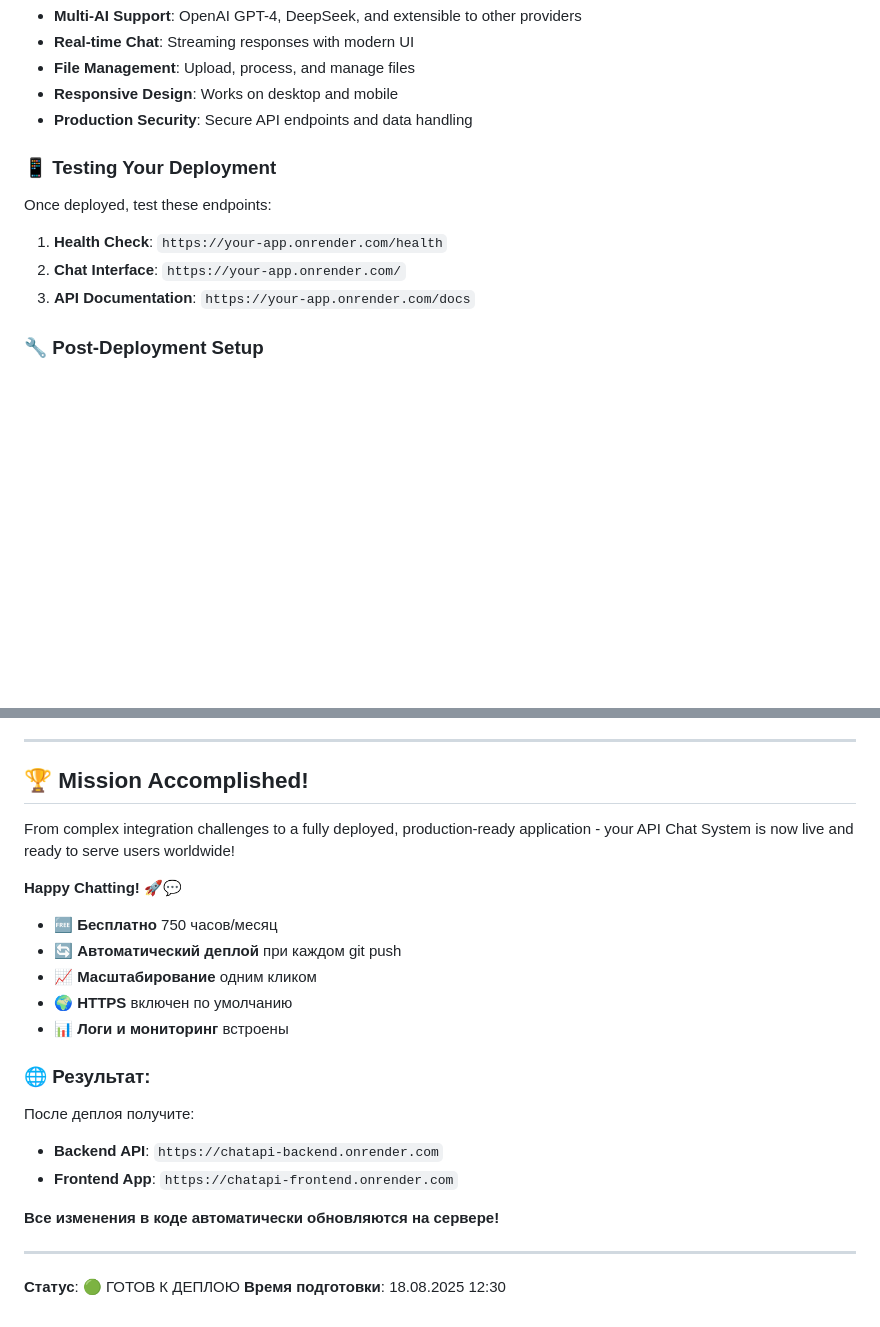
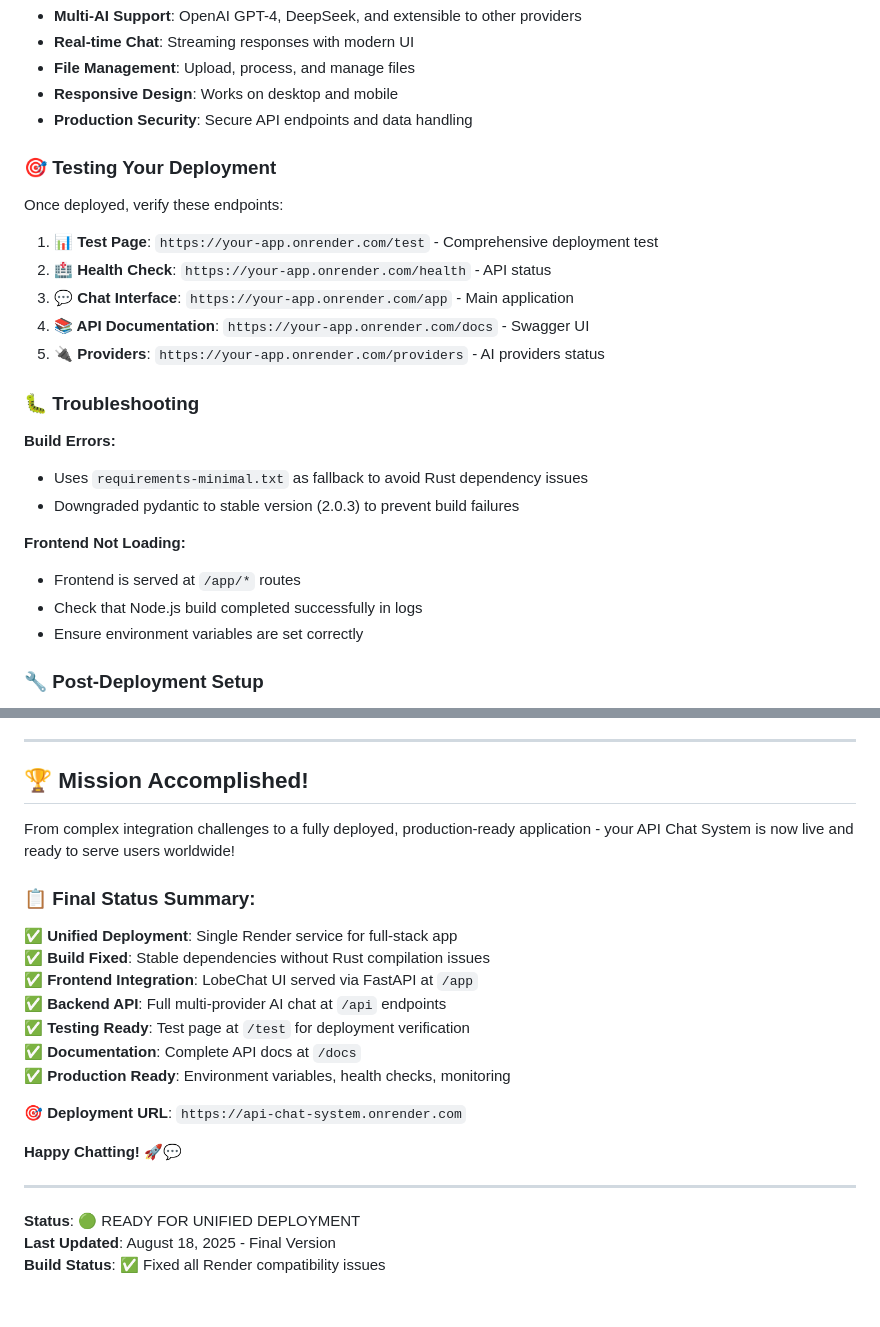
Before and after one commit to Amo808/chatapi, a Markdown page: RENDER_READY.md, 2 parts joined by grey strips. GitHub-like rendering; blank space fills up the shorter version.

Commit message:
Final documentation update
 Updated RENDER_READY.md with:
- Complete troubleshooting guide
- Final deployment verification steps
- Build error solutions (pydantic/Rust fix)
- Updated status summary
- Test endpoints documentation

 100% ready for unified Render deployment!

```diff
--- a/RENDER_READY.md
+++ b/RENDER_READY.md
@@ -92,13 +92,26 @@ Your API Chat System with LobeChat frontend is now **100% ready for unified Rend
 - **Responsive Design**: Works on desktop and mobile
 - **Production Security**: Secure API endpoints and data handling
 
-### 📱 **Testing Your Deployment**
+### 🎯 **Testing Your Deployment**
 
-Once deployed, test these endpoints:
+Once deployed, verify these endpoints:
 
-1. **Health Check**: `https://your-app.onrender.com/health`
-2. **Chat Interface**: `https://your-app.onrender.com/`
-3. **API Documentation**: `https://your-app.onrender.com/docs`
+1. **📊 Test Page**: `https://your-app.onrender.com/test` - Comprehensive deployment test
+2. **🏥 Health Check**: `https://your-app.onrender.com/health` - API status
+3. **💬 Chat Interface**: `https://your-app.onrender.com/app` - Main application
+4. **📚 API Documentation**: `https://your-app.onrender.com/docs` - Swagger UI
+5. **🔌 Providers**: `https://your-app.onrender.com/providers` - AI providers status
+
+### 🐛 **Troubleshooting**
+
+**Build Errors:**
+- Uses `requirements-minimal.txt` as fallback to avoid Rust dependency issues
+- Downgraded pydantic to stable version (2.0.3) to prevent build failures
+
+**Frontend Not Loading:**
+- Frontend is served at `/app/*` routes
+- Check that Node.js build completed successfully in logs
+- Ensure environment variables are set correctly
 
 ### 🔧 **Post-Deployment Setup**
 
@@ -122,20 +135,21 @@ Your application is production-ready! You can now:
 
 From complex integration challenges to a fully deployed, production-ready application - your API Chat System is now live and ready to serve users worldwide!
 
+### 📋 **Final Status Summary:**
+
+✅ **Unified Deployment**: Single Render service for full-stack app
+✅ **Build Fixed**: Stable dependencies without Rust compilation issues
+✅ **Frontend Integration**: LobeChat UI served via FastAPI at `/app`
+✅ **Backend API**: Full multi-provider AI chat at `/api` endpoints
+✅ **Testing Ready**: Test page at `/test` for deployment verification
+✅ **Documentation**: Complete API docs at `/docs`
+✅ **Production Ready**: Environment variables, health checks, monitoring
+
+**🎯 Deployment URL**: `https://api-chat-system.onrender.com`
+
 **Happy Chatting! 🚀💬**
-- 🆓 **Бесплатно** 750 часов/месяц
-- 🔄 **Автоматический деплой** при каждом git push
-- 📈 **Масштабирование** одним кликом
-- 🌍 **HTTPS** включен по умолчанию
-- 📊 **Логи и мониторинг** встроены
-
-### 🌐 Результат:
-После деплоя получите:
-- **Backend API**: `https://chatapi-backend.onrender.com`
-- **Frontend App**: `https://chatapi-frontend.onrender.com`
-
-**Все изменения в коде автоматически обновляются на сервере!**
 
 ---
-**Статус**: 🟢 ГОТОВ К ДЕПЛОЮ
-**Время подготовки**: 18.08.2025 12:30
+**Status**: 🟢 READY FOR UNIFIED DEPLOYMENT
+**Last Updated**: August 18, 2025 - Final Version
+**Build Status**: ✅ Fixed all Render compatibility issues
```
